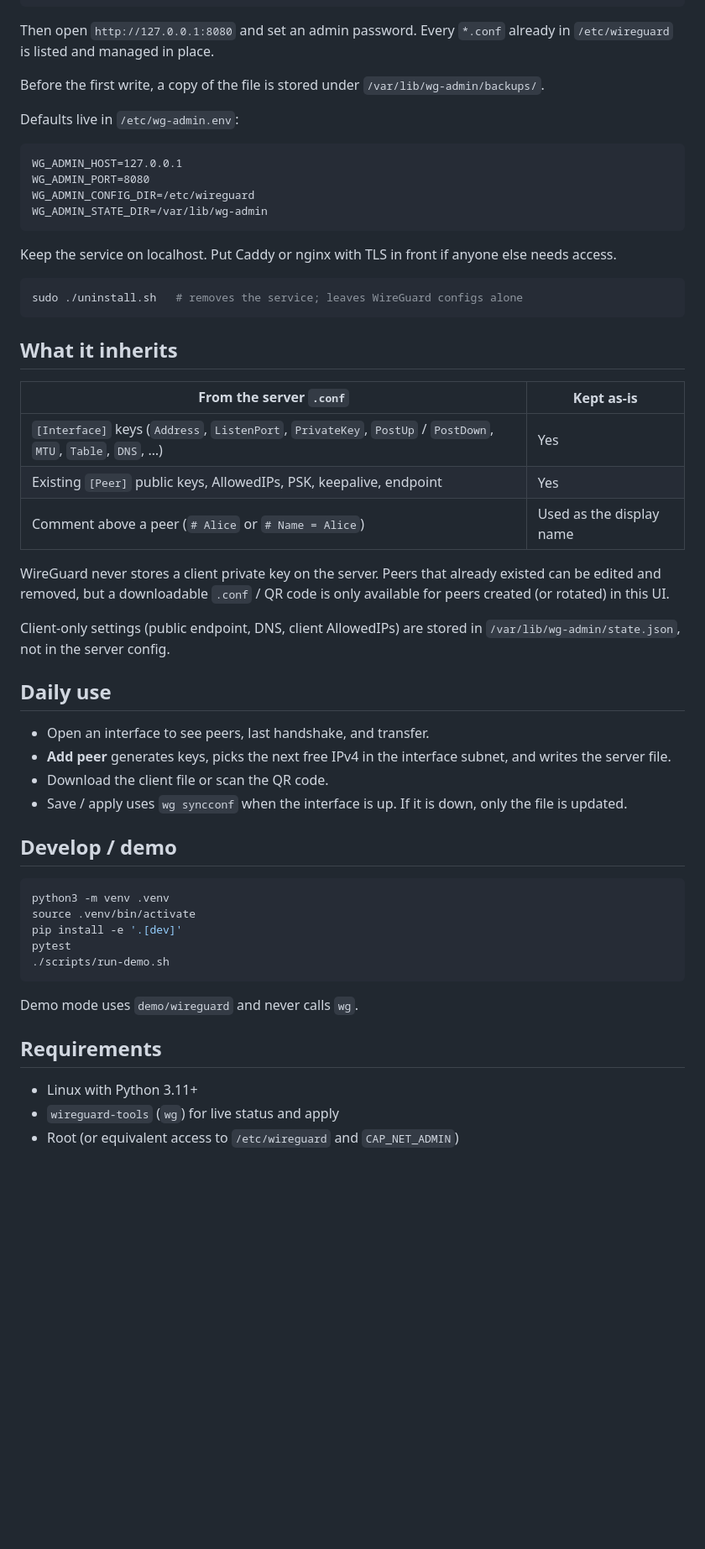
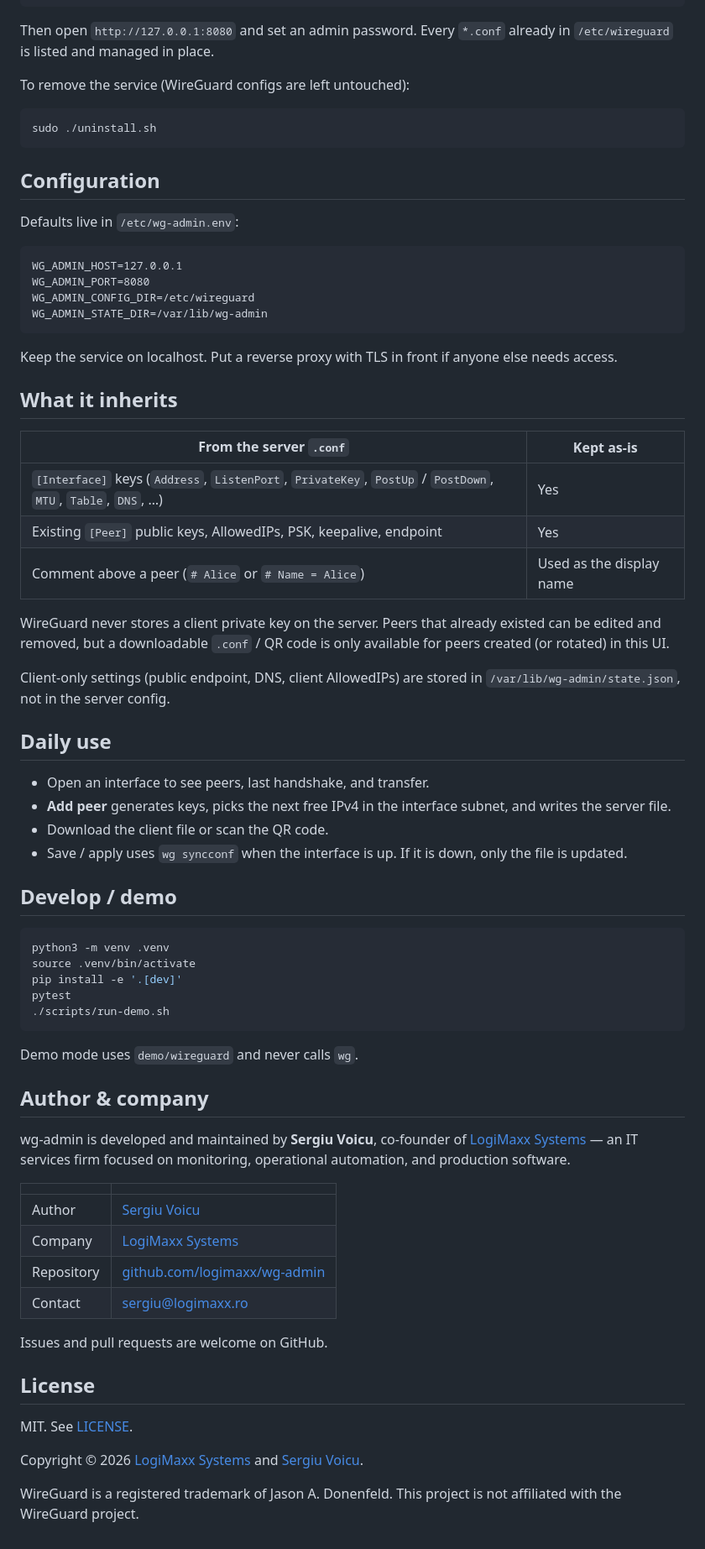
Before and after one commit to logimaxx/wg-admin, a Markdown page: README.md, the part around one of its changes. Shown at 84% size. Rendered like a GitHub page; blank space fills up the shorter version.

````diff
--- a/README.md
+++ b/README.md
@@ -12,7 +44,15 @@ sudo ./install.sh
 
 Then open `http://127.0.0.1:8080` and set an admin password. Every `*.conf` already in `/etc/wireguard` is listed and managed in place.
 
-Before the first write, a copy of the file is stored under `/var/lib/wg-admin/backups/`.
+To remove the service (WireGuard configs are left untouched):
+
+```bash
+sudo ./uninstall.sh
+```
+
+
+
+## Configuration
 
 Defaults live in `/etc/wg-admin.env`:
 
@@ -23,19 +63,17 @@ WG_ADMIN_CONFIG_DIR=/etc/wireguard
 WG_ADMIN_STATE_DIR=/var/lib/wg-admin
 ```
 
-Keep the service on localhost. Put Caddy or nginx with TLS in front if anyone else needs access.
-
-```bash
-sudo ./uninstall.sh   # removes the service; leaves WireGuard configs alone
-```
+Keep the service on localhost. Put a reverse proxy with TLS in front if anyone else needs access.
 
 ## What it inherits
 
-| From the server `.conf` | Kept as-is |
-|---|---|
-| `[Interface]` keys (`Address`, `ListenPort`, `PrivateKey`, `PostUp` / `PostDown`, `MTU`, `Table`, `DNS`, …) | Yes |
-| Existing `[Peer]` public keys, AllowedIPs, PSK, keepalive, endpoint | Yes |
-| Comment above a peer (`# Alice` or `# Name = Alice`) | Used as the display name |
+
+| From the server `.conf`                                                                                     | Kept as-is               |
+| ----------------------------------------------------------------------------------------------------------- | ------------------------ |
+| `[Interface]` keys (`Address`, `ListenPort`, `PrivateKey`, `PostUp` / `PostDown`, `MTU`, `Table`, `DNS`, …) | Yes                      |
+| Existing `[Peer]` public keys, AllowedIPs, PSK, keepalive, endpoint                                         | Yes                      |
+| Comment above a peer (`# Alice` or `# Name = Alice`)                                                        | Used as the display name |
+
 
 WireGuard never stores a client private key on the server. Peers that already existed can be edited and removed, but a downloadable `.conf` / QR code is only available for peers created (or rotated) in this UI.
 
@@ -47,6 +85,8 @@ Client-only settings (public endpoint, DNS, client AllowedIPs) are stored in `/v
 - **Add peer** generates keys, picks the next free IPv4 in the interface subnet, and writes the server file.
 - Download the client file or scan the QR code.
 - Save / apply uses `wg syncconf` when the interface is up. If it is down, only the file is updated.
+
+
 
 ## Develop / demo
 
@@ -60,8 +100,25 @@ pytest
 
 Demo mode uses `demo/wireguard` and never calls `wg`.
 
-## Requirements
+## Author & company
 
-- Linux with Python 3.11+
-- `wireguard-tools` (`wg`) for live status and apply
-- Root (or equivalent access to `/etc/wireguard` and `CAP_NET_ADMIN`)
+wg-admin is developed and maintained by **Sergiu Voicu**, co-founder of [LogiMaxx Systems](https://logimaxx.ro) — an IT services firm focused on monitoring, operational automation, and production software.
+
+
+|            |                                                                      |
+| ---------- | -------------------------------------------------------------------- |
+| Author     | [Sergiu Voicu](https://github.com/vsergiu)                           |
+| Company    | [LogiMaxx Systems](https://logimaxx.ro)                              |
+| Repository | [github.com/logimaxx/wg-admin](https://github.com/logimaxx/wg-admin) |
+| Contact    | [sergiu@logimaxx.ro](mailto:sergiu@logimaxx.ro)                    |
+
+
+Issues and pull requests are welcome on GitHub.
+
+## License
+
+MIT. See [LICENSE](LICENSE).
+
+Copyright © 2026 [LogiMaxx Systems](https://logimaxx.ro) and [Sergiu Voicu](https://github.com/vsergiu).
+
+WireGuard is a registered trademark of Jason A. Donenfeld. This project is not affiliated with the WireGuard project.
````
Also changed, not shown: other parts of README.md (+35 -3 lines), docs/SCREENSHOTS.md (added, +35 -0 lines), docs/screenshots/add-peer.png (added), docs/screenshots/dashboard.png (added), docs/screenshots/interface.png (added), docs/screenshots/qr.png (added), docs/screenshots/setup.png (added), 5 other files.
